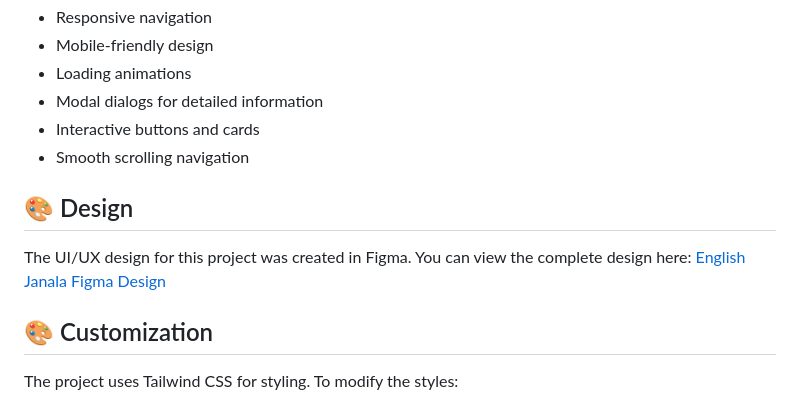
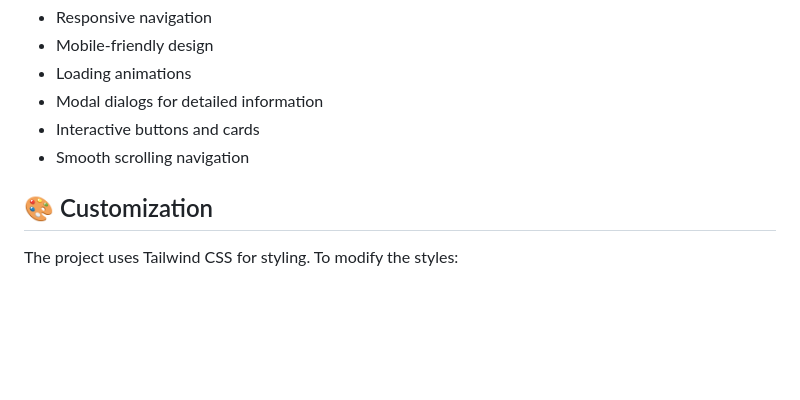
Before and after one commit to Purab2001/English_Janala, a Markdown page: README.md, the part around the change. Rendered like a GitHub page; blank space fills up the shorter version.

```diff
--- a/README.md
+++ b/README.md
@@ -88,11 +88,6 @@ English Janala is an interactive web platform designed to make English learning
 - Interactive buttons and cards
 - Smooth scrolling navigation
 
-## 🎨 Design
-
-The UI/UX design for this project was created in Figma. You can view the complete design here:
-[English Janala Figma Design](https://www.figma.com/design/av5VTWIEzejyv5XoDDpPtA/English-Janala?node-id=0-1&p=f&t=NQXDtWUioq3Dp4Bg-0)
-
 ## 🎨 Customization
 
 The project uses Tailwind CSS for styling. To modify the styles:
```
